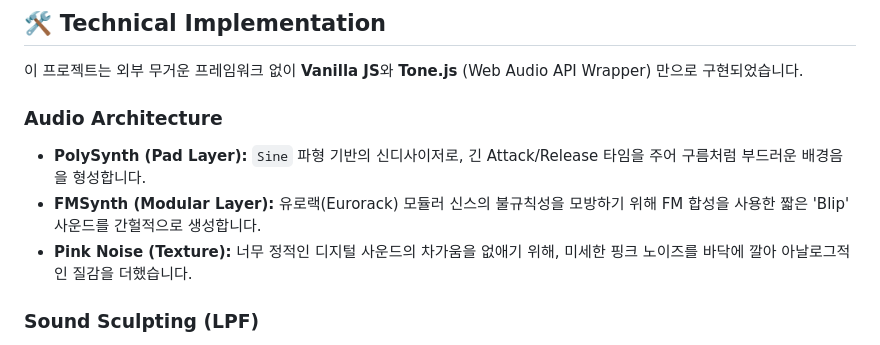
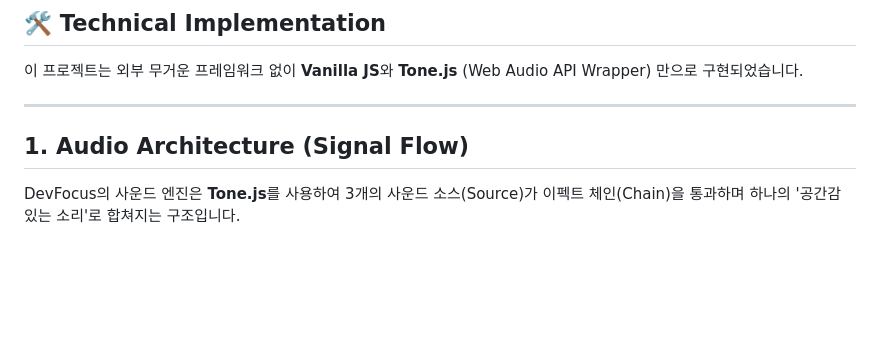
Before and after one commit to nojiyoon/devfocus, a Markdown page: README.md, the part around the change printed below. Rendered like a GitHub page; blank space fills up the shorter version.

```diff
--- a/README.md
+++ b/README.md
@@ -24,11 +24,9 @@ https://nojiyoon.github.io/devfocus/
 
 이 프로젝트는 외부 무거운 프레임워크 없이 **Vanilla JS**와 **Tone.js** (Web Audio API Wrapper) 만으로 구현되었습니다.
 
-### Audio Architecture
+---
 
-  * **PolySynth (Pad Layer):** `Sine` 파형 기반의 신디사이저로, 긴 Attack/Release 타임을 주어 구름처럼 부드러운 배경음을 형성합니다.
-  * **FMSynth (Modular Layer):** 유로랙(Eurorack) 모듈러 신스의 불규칙성을 모방하기 위해 FM 합성을 사용한 짧은 'Blip' 사운드를 간헐적으로 생성합니다.
-  * **Pink Noise (Texture):** 너무 정적인 디지털 사운드의 차가움을 없애기 위해, 미세한 핑크 노이즈를 바닥에 깔아 아날로그적인 질감을 더했습니다.
+## 1\. Audio Architecture (Signal Flow)
 
-### Sound Sculpting (LPF)
+DevFocus의 사운드 엔진은 **Tone.js**를 사용하여 3개의 사운드 소스(Source)가 이펙트 체인(Chain)을 통과하며 하나의 '공간감 있는 소리'로 합쳐지는 구조입니다.
 
```
Also changed, not shown: other parts of README.md (+70 -1 lines).
